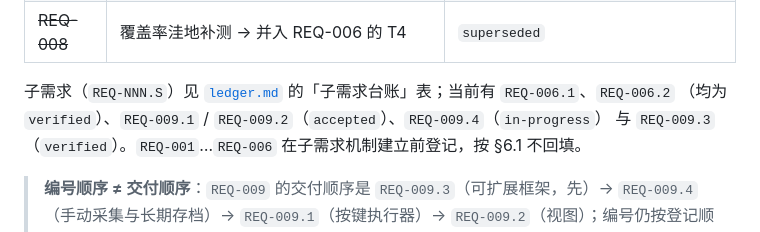
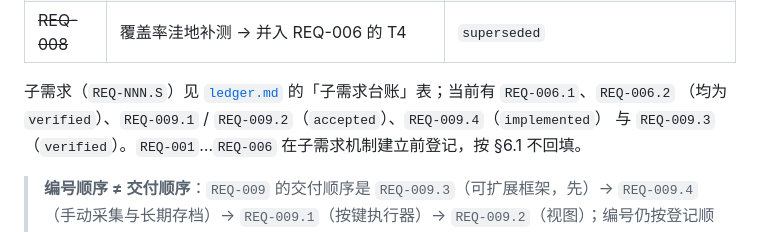
Before and after one commit to CHU-2002/Value_analysis_framework, a Markdown page: docs/requirements/README.md, the part around the change. GitHub-like rendering.

```diff
--- a/docs/requirements/README.md
+++ b/docs/requirements/README.md
@@ -228,7 +228,7 @@ Issue 在**验收通过后**才关闭（`verified`），不在 PR 合并时自
 | ~~REQ-008~~ | 覆盖率洼地补测 → 并入 REQ-006 的 T4 | `superseded` |
 
 子需求（`REQ-NNN.S`）见 [`ledger.md`](ledger.md) 的「子需求台账」表；当前有 `REQ-006.1`、`REQ-006.2`
-（均为 `verified`）、`REQ-009.1` / `REQ-009.2`（`accepted`）、`REQ-009.4`（`in-progress`）
+（均为 `verified`）、`REQ-009.1` / `REQ-009.2`（`accepted`）、`REQ-009.4`（`implemented`）
 与 `REQ-009.3`（`verified`）。`REQ-001`…`REQ-006` 在子需求机制建立前登记，按 §6.1 不回填。
 
 > **编号顺序 ≠ 交付顺序**：`REQ-009` 的交付顺序是 `REQ-009.3`（可扩展框架，先）→ `REQ-009.4`
```
Also changed, not shown: docs/requirements/REQ-009-local-gui-console.md (+5 -6 lines), docs/requirements/ledger.md (+1 -1 lines).
